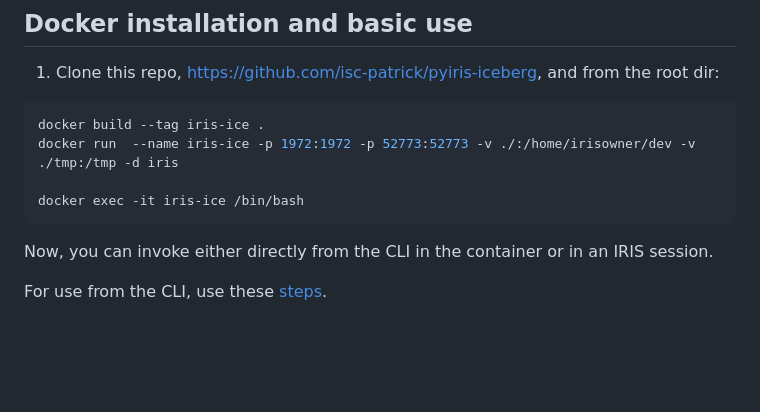
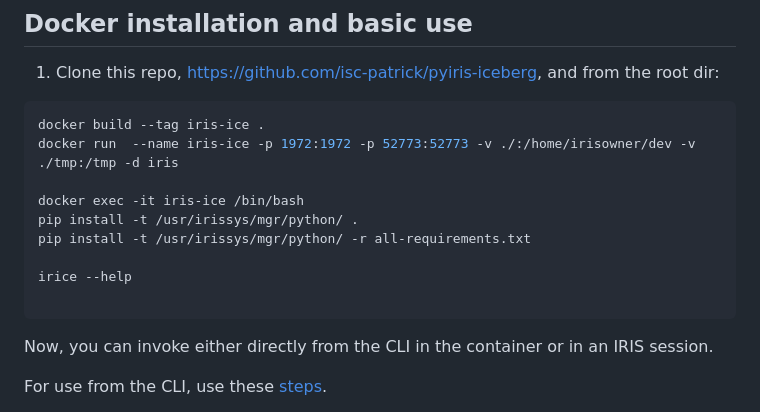
Before and after one commit to isc-psulin/pyiris-iceberg, a Markdown page: README.md, the part around the change. Rendered like a GitHub page; blank space fills up the shorter version.

````diff
--- a/README.md
+++ b/README.md
@@ -16,6 +16,11 @@ docker build --tag iris-ice .
 docker run  --name iris-ice -p 1972:1972 -p 52773:52773 -v ./:/home/irisowner/dev -v ./tmp:/tmp -d iris
 
 docker exec -it iris-ice /bin/bash
+pip install -t /usr/irissys/mgr/python/ .
+pip install -t /usr/irissys/mgr/python/ -r all-requirements.txt
+
+irice --help
+
 ```
 
 Now, you can invoke either directly from the CLI in the container or in an IRIS session.
````
